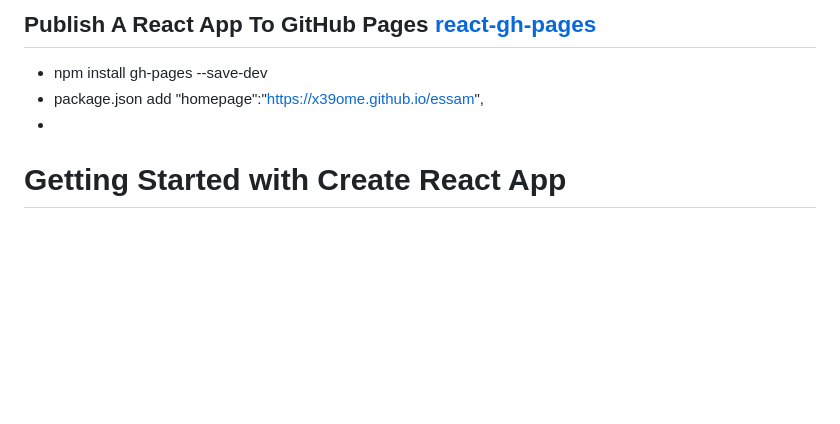
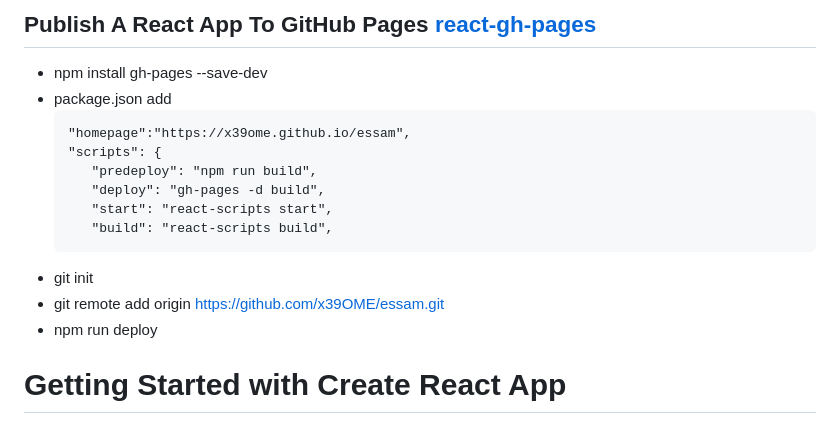
Before and after one commit to x39OME/Personal-Portfolio-ReactJs, a Markdown page: README.md, the part around the change. Drawn GitHub-style; blank space fills up the shorter version.

````diff
--- a/README.md
+++ b/README.md
@@ -23,8 +23,17 @@
 
 ## Publish A React App To GitHub Pages [react-gh-pages](https://github.com/x39OME/react-gh-pages?tab=readme-ov-file#3-install-the-gh-pages-npm-package)
 - npm install gh-pages --save-dev
-- package.json add "homepage":"https://x39ome.github.io/essam",
--
+- package.json add
+  ```
+  "homepage":"https://x39ome.github.io/essam",
+  "scripts": {
+     "predeploy": "npm run build",
+     "deploy": "gh-pages -d build",
+     "start": "react-scripts start",
+     "build": "react-scripts build",
+- git init
+- git remote add origin https://github.com/x39OME/essam.git
+- npm run deploy
 
 
 
````
